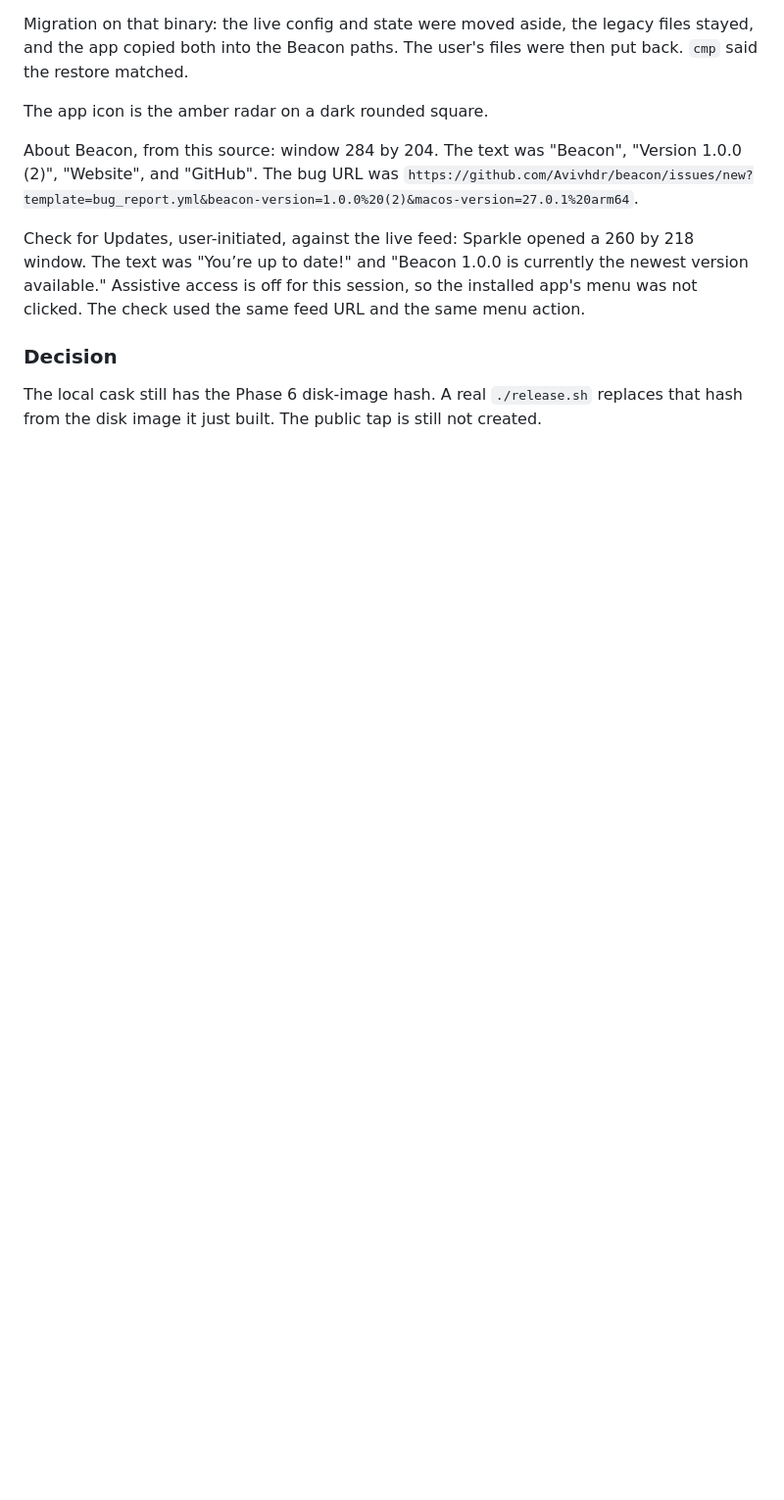
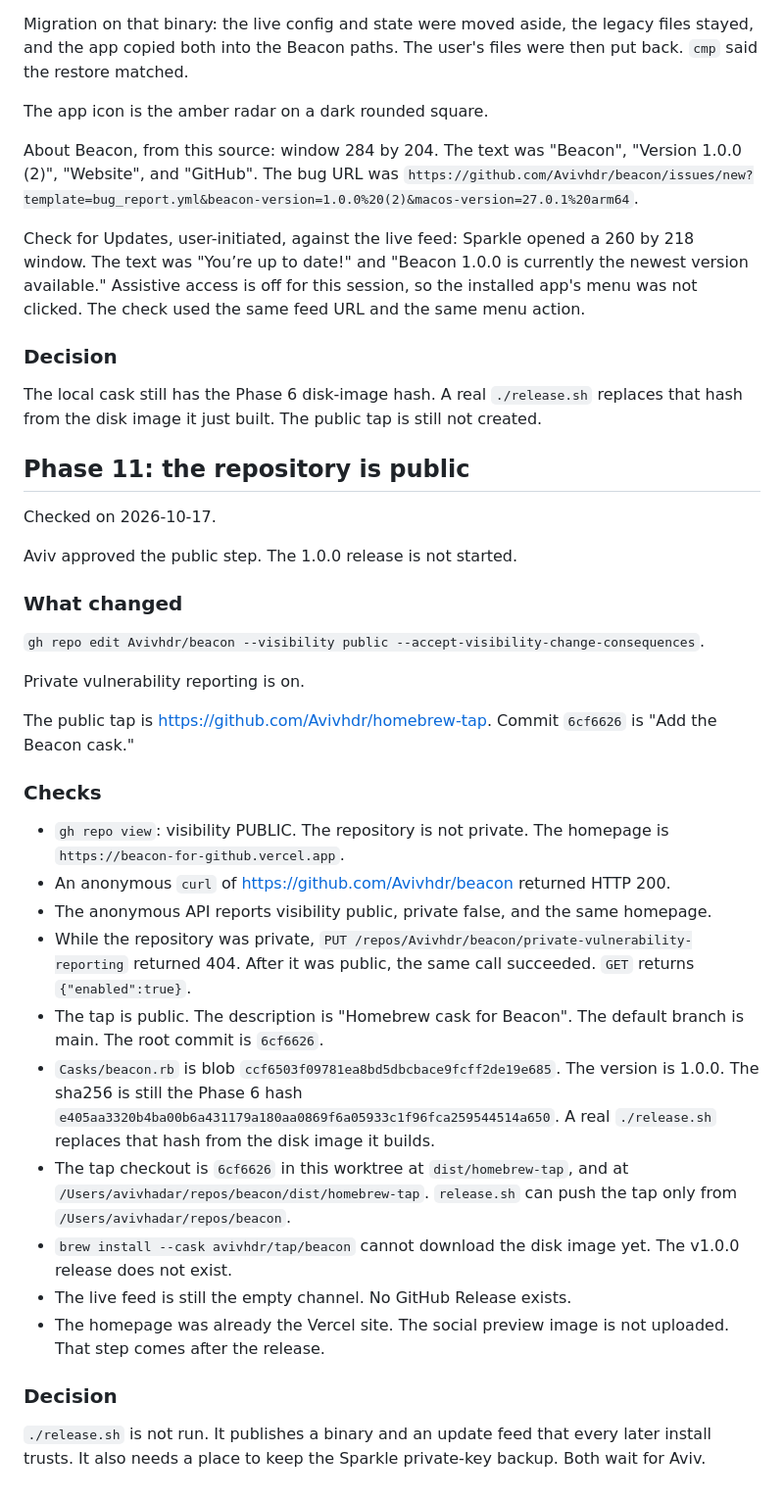
Before and after one commit to Avivhdr/beacon, a Markdown page: docs/LAUNCH_REPORT.md, the part around the change. Shown at 98% size. Drawn GitHub-style; blank space fills up the shorter version.

Commit message:
Record that the repository is public.

```diff
--- a/docs/LAUNCH_REPORT.md
+++ b/docs/LAUNCH_REPORT.md
@@ -292,3 +292,34 @@ Check for Updates, user-initiated, against the live feed: Sparkle opened a 260 b
 ### Decision
 
 The local cask still has the Phase 6 disk-image hash. A real `./release.sh` replaces that hash from the disk image it just built. The public tap is still not created.
+
+## Phase 11: the repository is public
+
+Checked on 2026-10-17.
+
+Aviv approved the public step. The 1.0.0 release is not started.
+
+### What changed
+
+`gh repo edit Avivhdr/beacon --visibility public --accept-visibility-change-consequences`.
+
+Private vulnerability reporting is on.
+
+The public tap is https://github.com/Avivhdr/homebrew-tap. Commit `6cf6626` is "Add the Beacon cask."
+
+### Checks
+
+- `gh repo view`: visibility PUBLIC. The repository is not private. The homepage is `https://beacon-for-github.vercel.app`.
+- An anonymous `curl` of https://github.com/Avivhdr/beacon returned HTTP 200.
+- The anonymous API reports visibility public, private false, and the same homepage.
+- While the repository was private, `PUT /repos/Avivhdr/beacon/private-vulnerability-reporting` returned 404. After it was public, the same call succeeded. `GET` returns `{"enabled":true}`.
+- The tap is public. The description is "Homebrew cask for Beacon". The default branch is main. The root commit is `6cf6626`.
+- `Casks/beacon.rb` is blob `ccf6503f09781ea8bd5dbcbace9fcff2de19e685`. The version is 1.0.0. The sha256 is still the Phase 6 hash `e405aa3320b4ba00b6a431179a180aa0869f6a05933c1f96fca259544514a650`. A real `./release.sh` replaces that hash from the disk image it builds.
+- The tap checkout is `6cf6626` in this worktree at `dist/homebrew-tap`, and at `/Users/avivhadar/repos/beacon/dist/homebrew-tap`. `release.sh` can push the tap only from `/Users/avivhadar/repos/beacon`.
+- `brew install --cask avivhdr/tap/beacon` cannot download the disk image yet. The v1.0.0 release does not exist.
+- The live feed is still the empty channel. No GitHub Release exists.
+- The homepage was already the Vercel site. The social preview image is not uploaded. That step comes after the release.
+
+### Decision
+
+`./release.sh` is not run. It publishes a binary and an update feed that every later install trusts. It also needs a place to keep the Sparkle private-key backup. Both wait for Aviv.
```
